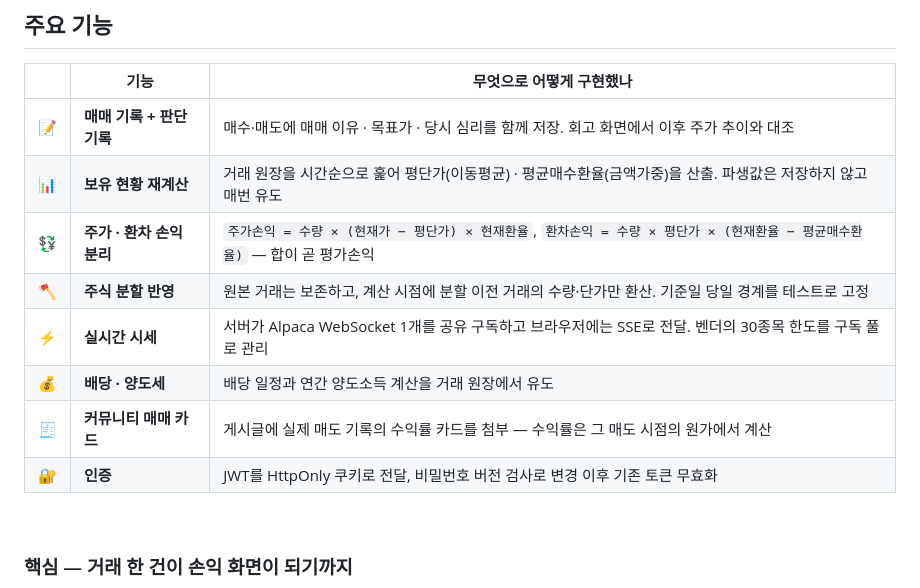
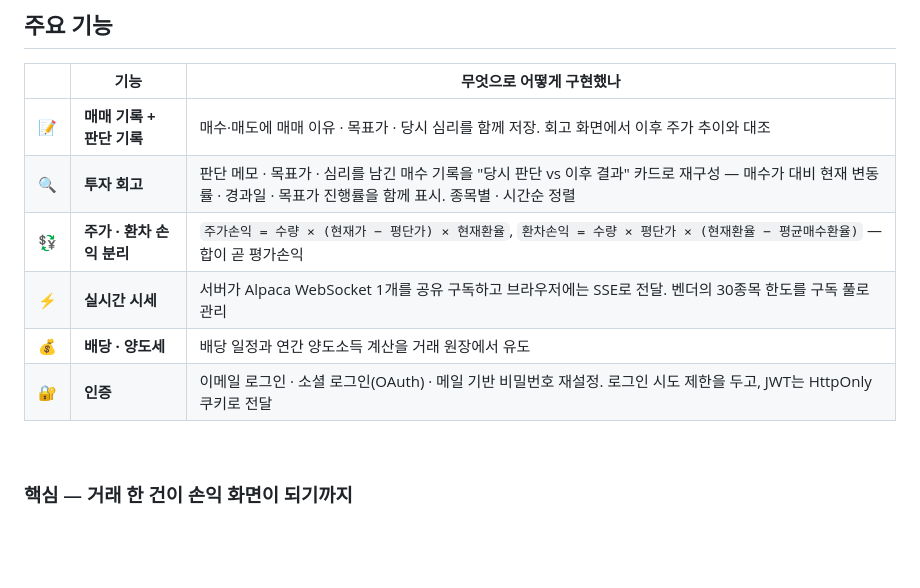
Before and after one commit to jeonggul/mijang, a Markdown page: README.md, the part around the change. Drawn GitHub-style; blank space fills up the shorter version.

Commit message:
docs: revise feature table — add retrospect, drop card/split/holding rows, rewrite auth

```diff
--- a/README.md
+++ b/README.md
@@ -36,13 +36,11 @@
 | | 기능 | 무엇으로 어떻게 구현했나 |
 | :--: | --- | --- |
 | 📝 | **매매 기록 + 판단 기록** | 매수·매도에 매매 이유 · 목표가 · 당시 심리를 함께 저장. 회고 화면에서 이후 주가 추이와 대조 |
-| 📊 | **보유 현황 재계산** | 거래 원장을 시간순으로 훑어 평단가(이동평균) · 평균매수환율(금액가중)을 산출. 파생값은 저장하지 않고 매번 유도 |
+| 🔍 | **투자 회고** | 판단 메모 · 목표가 · 심리를 남긴 매수 기록을 "당시 판단 vs 이후 결과" 카드로 재구성 — 매수가 대비 현재 변동률 · 경과일 · 목표가 진행률을 함께 표시. 종목별 · 시간순 정렬 |
 | 💱 | **주가 · 환차 손익 분리** | `주가손익 = 수량 × (현재가 − 평단가) × 현재환율`, `환차손익 = 수량 × 평단가 × (현재환율 − 평균매수환율)` — 합이 곧 평가손익 |
-| 🪓 | **주식 분할 반영** | 원본 거래는 보존하고, 계산 시점에 분할 이전 거래의 수량·단가만 환산. 기준일 당일 경계를 테스트로 고정 |
 | ⚡ | **실시간 시세** | 서버가 Alpaca WebSocket 1개를 공유 구독하고 브라우저에는 SSE로 전달. 벤더의 30종목 한도를 구독 풀로 관리 |
 | 💰 | **배당 · 양도세** | 배당 일정과 연간 양도소득 계산을 거래 원장에서 유도 |
-| 🧾 | **커뮤니티 매매 카드** | 게시글에 실제 매도 기록의 수익률 카드를 첨부 — 수익률은 그 매도 시점의 원가에서 계산 |
-| 🔐 | **인증** | JWT를 HttpOnly 쿠키로 전달, 비밀번호 버전 검사로 변경 이후 기존 토큰 무효화 |
+| 🔐 | **인증** | 이메일 로그인 · 소셜 로그인(OAuth) · 메일 기반 비밀번호 재설정. 로그인 시도 제한을 두고, JWT는 HttpOnly 쿠키로 전달 |
 
 <br/>
 
```
